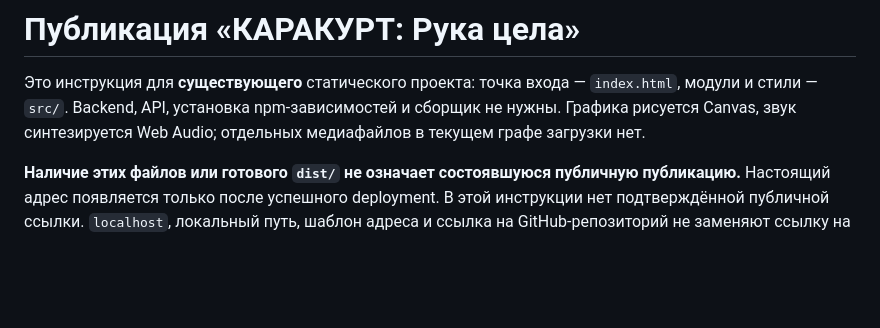
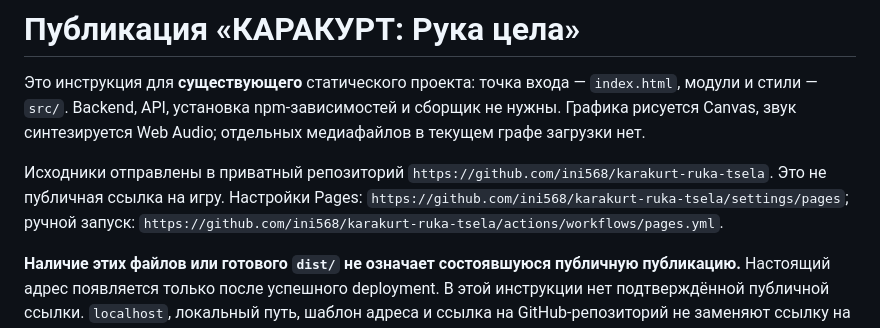
Before and after one commit to ini568/karakurt-ruka-tsela, a Markdown page: docs/publishing.md, the part around the change. Rendered like a GitHub page; blank space fills up the shorter version.

Commit message:
Record current integration checks and GitHub publication handoff

```diff
--- a/docs/publishing.md
+++ b/docs/publishing.md
@@ -1,6 +1,8 @@
 # Публикация «КАРАКУРТ: Рука цела»
 
 Это инструкция для **существующего** статического проекта: точка входа — `index.html`, модули и стили — `src/`. Backend, API, установка npm-зависимостей и сборщик не нужны. Графика рисуется Canvas, звук синтезируется Web Audio; отдельных медиафайлов в текущем графе загрузки нет.
+
+Исходники отправлены в приватный репозиторий `https://github.com/ini568/karakurt-ruka-tsela`. Это не публичная ссылка на игру. Настройки Pages: `https://github.com/ini568/karakurt-ruka-tsela/settings/pages`; ручной запуск: `https://github.com/ini568/karakurt-ruka-tsela/actions/workflows/pages.yml`.
 
 **Наличие этих файлов или готового `dist/` не означает состоявшуюся публичную публикацию.** Настоящий адрес появляется только после успешного deployment. В этой инструкции нет подтверждённой публичной ссылки. `localhost`, локальный путь, шаблон адреса и ссылка на GitHub-репозиторий не заменяют ссылку на работающую игру.
 
```
Also changed, not shown: 1 other file.
